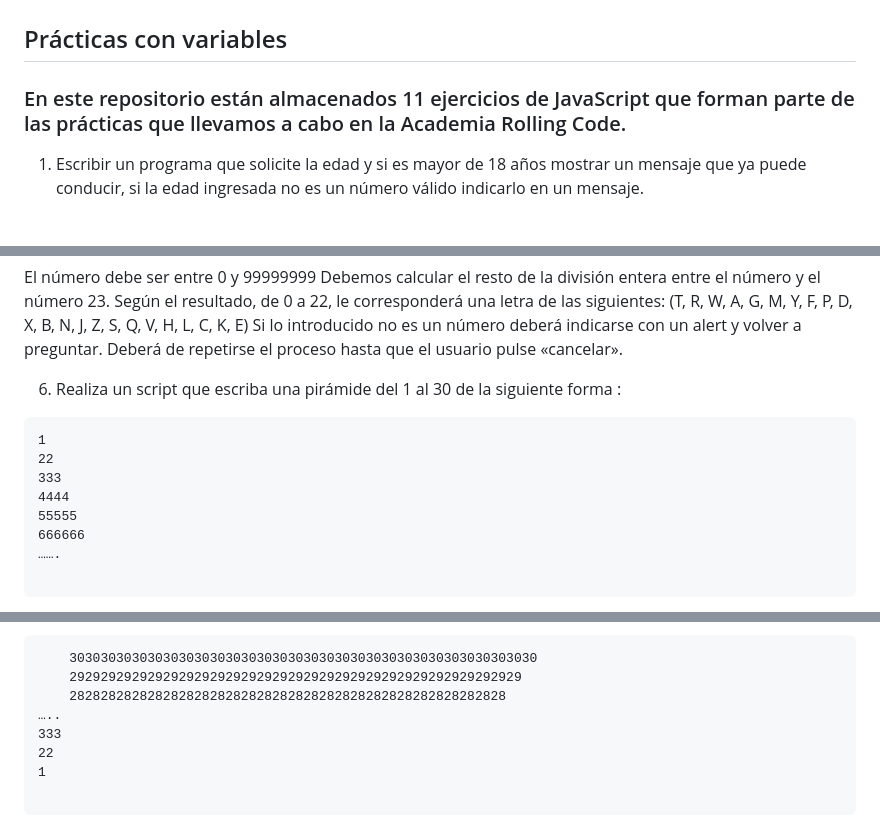
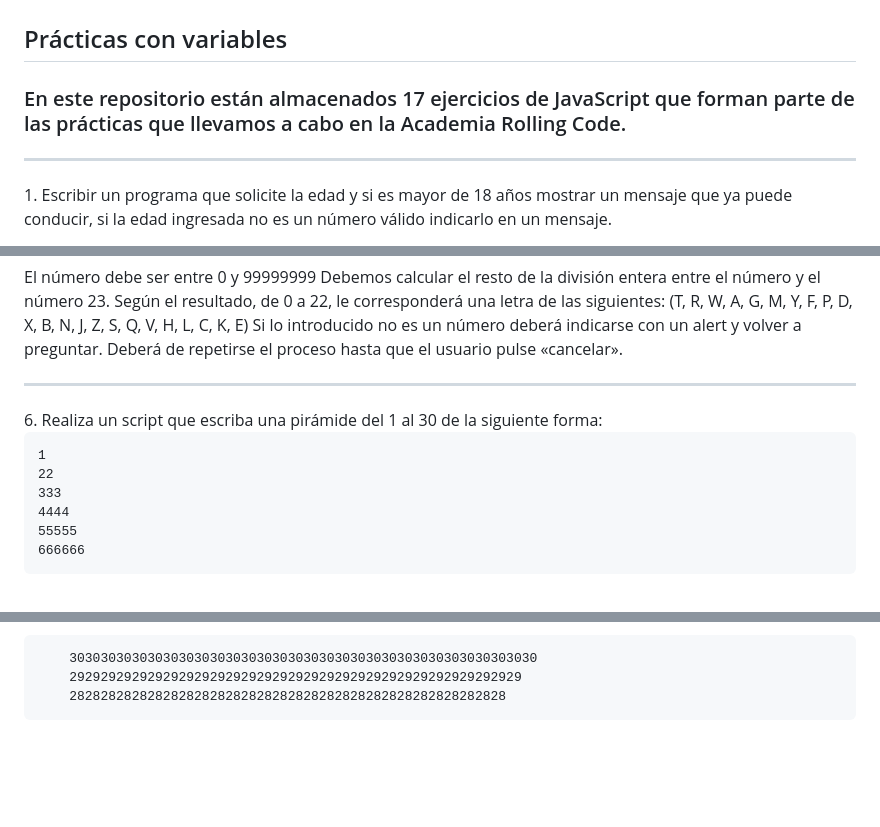
Before and after one commit to RodrigoVizcarraDev/EjerciciosJavaScript_2, a Markdown page: README.md, 3 parts joined by grey strips. Drawn GitHub-style; blank space fills up the shorter version.

Commit message:
Terminando de modificar README

````diff
--- a/README.md
+++ b/README.md
@@ -1,6 +1,6 @@
 # Ejercicios de JavaScript parte 1
 ## Prácticas con variables
 
-### En este repositorio están almacenados 11 ejercicios de JavaScript que forman parte de las prácticas que llevamos a cabo en la Academia Rolling Code.
-
+### En este repositorio están almacenados 17 ejercicios de JavaScript que forman parte de las prácticas que llevamos a cabo en la Academia Rolling Code.
+<hr>
 1. Escribir un programa que solicite la edad y si es mayor de 18 años mostrar un mensaje que ya puede conducir, si la edad ingresada no es un número válido indicarlo en un mensaje.
@@ -34,9 +35,9 @@ Debemos calcular el resto de la división entera entre el número y el número 2
 Según el resultado, de 0 a 22, le corresponderá una letra de las siguientes:  (T, R, W, A, G, M, Y, F, P, D, X, B, N, J, Z, S, Q, V, H, L, C, K, E)
 Si lo introducido no es un número deberá indicarse con un alert y volver a preguntar.
 Deberá de repetirse el proceso hasta que el usuario pulse «cancelar».
+<hr>
+6. Realiza un script que escriba una pirámide del 1 al 30 de la siguiente forma:
 
-
-6. Realiza un script que escriba una pirámide del 1 al 30 de la siguiente forma :
 ```
 1
 22
@@ -44,6 +45,4 @@ Deberá de repetirse el proceso hasta que el usuario pulse «cancelar».
 4444
 55555
 666666
-…….
-
 ```
@@ -54,10 +54,5 @@ Deberá de repetirse el proceso hasta que el usuario pulse «cancelar».
     303030303030303030303030303030303030303030303030303030303030
     2929292929292929292929292929292929292929292929292929292929
     28282828282828282828282828282828282828282828282828282828
-…..
-333
-22
-1
-
 ```
 
````
Also changed, not shown: other parts of README.md (+15 -12 lines).
